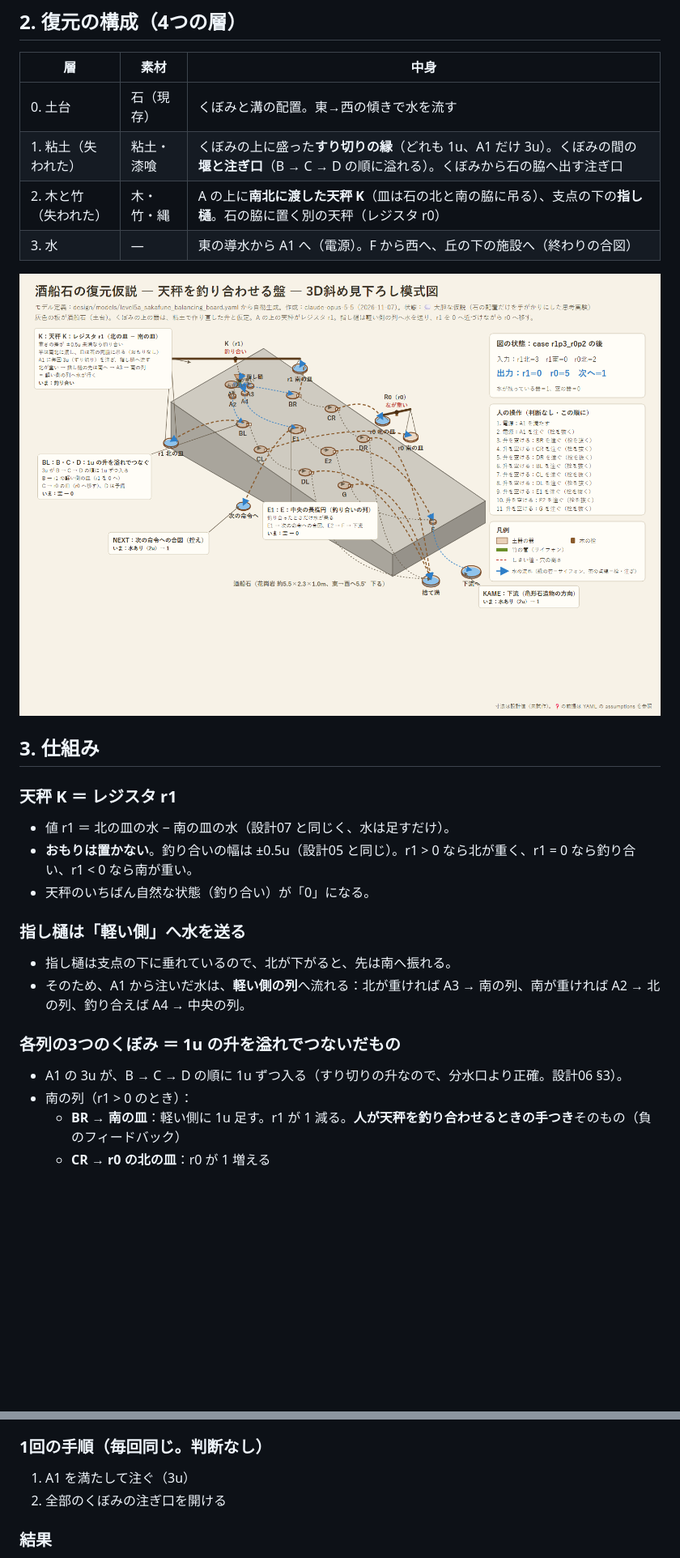
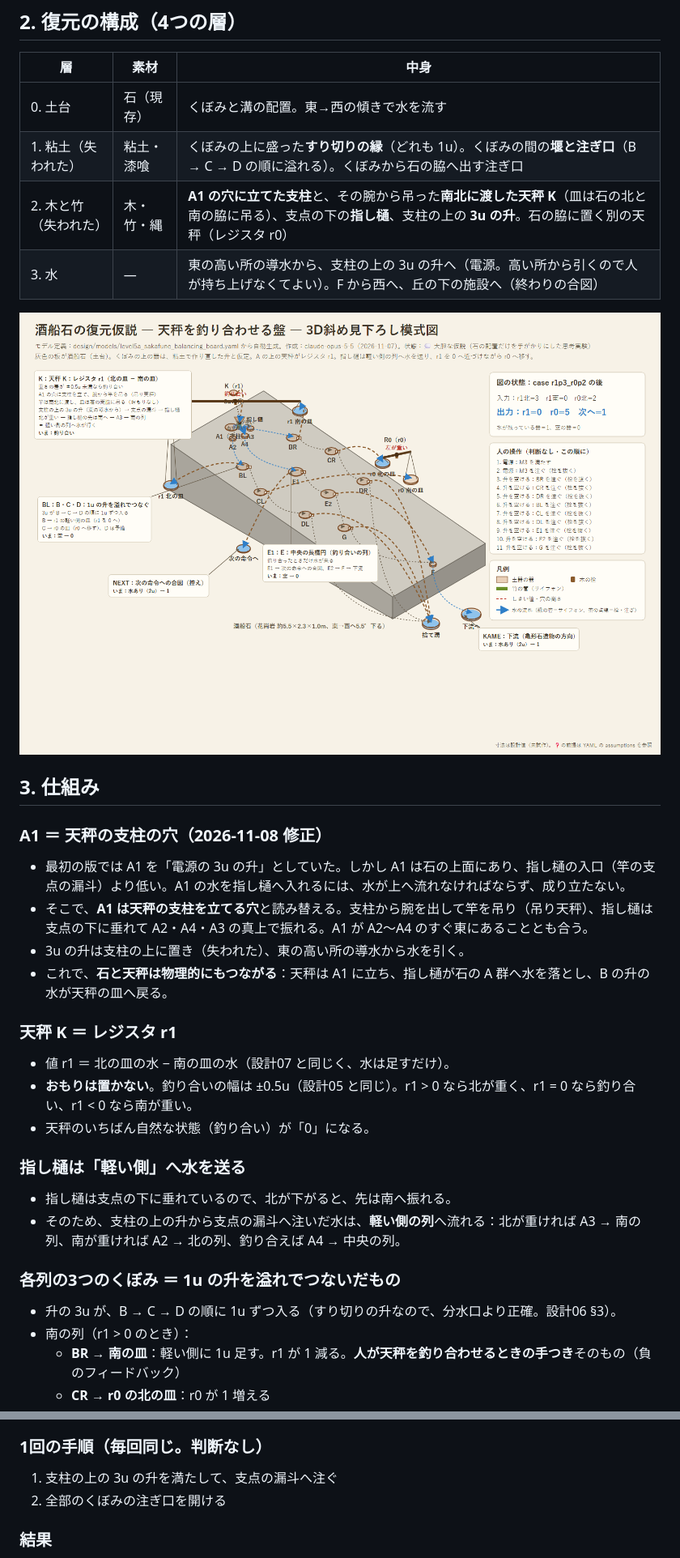
Before and after one commit to kuippa/Sakafune, a Markdown page: design/09_sakafune-reconstruction.md, 2 parts joined by grey strips. Shown at 81% size. GitHub-like rendering; pictures changed too: images/level5a-sakafune-balancing-board_iso_20261107_claude-opus-5-5.png; blank space fills up the shorter version.

```diff
--- a/design/09_sakafune-reconstruction.md
+++ b/design/09_sakafune-reconstruction.md
@@ -26,13 +26,19 @@
 | 層 | 素材 | 中身 |
 |---|---|---|
 | 0. 土台 | 石（現存） | くぼみと溝の配置。東→西の傾きで水を流す |
-| 1. 粘土（失われた） | 粘土・漆喰 | くぼみの上に盛った**すり切りの縁**（どれも 1u、A1 だけ 3u）。くぼみの間の**堰と注ぎ口**（B → C → D の順に溢れる）。くぼみから石の脇へ出す注ぎ口 |
-| 2. 木と竹（失われた） | 木・竹・縄 | A の上に**南北に渡した天秤 K**（皿は石の北と南の脇に吊る）、支点の下の**指し樋**。石の脇に置く別の天秤（レジスタ r0） |
-| 3. 水 | ― | 東の導水から A1 へ（電源）。F から西へ、丘の下の施設へ（終わりの合図） |
+| 1. 粘土（失われた） | 粘土・漆喰 | くぼみの上に盛った**すり切りの縁**（どれも 1u）。くぼみの間の**堰と注ぎ口**（B → C → D の順に溢れる）。くぼみから石の脇へ出す注ぎ口 |
+| 2. 木と竹（失われた） | 木・竹・縄 | **A1 の穴に立てた支柱**と、その腕から吊った**南北に渡した天秤 K**（皿は石の北と南の脇に吊る）、支点の下の**指し樋**、支柱の上の **3u の升**。石の脇に置く別の天秤（レジスタ r0） |
+| 3. 水 | ― | 東の高い所の導水から、支柱の上の 3u の升へ（電源。高い所から引くので人が持ち上げなくてよい）。F から西へ、丘の下の施設へ（終わりの合図） |
 
 ![酒船石の復元仮説 ― 天秤を釣り合わせる盤](../images/level5a-sakafune-balancing-board_iso_20261107_claude-opus-5-5.png)
 
 ## 3. 仕組み
+
+### A1 ＝ 天秤の支柱の穴（2026-11-08 修正）
+- 最初の版では A1 を「電源の 3u の升」としていた。しかし A1 は石の上面にあり、指し樋の入口（竿の支点の漏斗）より低い。A1 の水を指し樋へ入れるには、水が上へ流れなければならず、成り立たない。
+- そこで、**A1 は天秤の支柱を立てる穴**と読み替える。支柱から腕を出して竿を吊り（吊り天秤）、指し樋は支点の下に垂れて A2・A4・A3 の真上で振れる。A1 が A2〜A4 のすぐ東にあることとも合う。
+- 3u の升は支柱の上に置き（失われた）、東の高い所の導水から水を引く。
+- これで、**石と天秤は物理的にもつながる**：天秤は A1 に立ち、指し樋が石の A 群へ水を落とし、B の升の水が天秤の皿へ戻る。
 
 ### 天秤 K ＝ レジスタ r1
 - 値 r1 ＝ 北の皿の水 − 南の皿の水（設計07 と同じく、水は足すだけ）。
@@ -41,10 +47,10 @@
 
 ### 指し樋は「軽い側」へ水を送る
 - 指し樋は支点の下に垂れているので、北が下がると、先は南へ振れる。
-- そのため、A1 から注いだ水は、**軽い側の列**へ流れる：北が重ければ A3 → 南の列、南が重ければ A2 → 北の列、釣り合えば A4 → 中央の列。
+- そのため、支柱の上の升から支点の漏斗へ注いだ水は、**軽い側の列**へ流れる：北が重ければ A3 → 南の列、南が重ければ A2 → 北の列、釣り合えば A4 → 中央の列。
 
 ### 各列の3つのくぼみ ＝ 1u の升を溢れでつないだもの
-- A1 の 3u が、B → C → D の順に 1u ずつ入る（すり切りの升なので、分水口より正確。設計06 §3）。
+- 升の 3u が、B → C → D の順に 1u ずつ入る（すり切りの升なので、分水口より正確。設計06 §3）。
 - 南の列（r1 > 0 のとき）：
   - **BR → 南の皿**：軽い側に 1u 足す。r1 が 1 減る。**人が天秤を釣り合わせるときの手つき**そのもの（負のフィードバック）
   - **CR → r0 の北の皿**：r0 が 1 増える
@@ -53,7 +59,7 @@
 - 中央の列（r1 = 0 のとき）：E1 → 「次の命令へ」の合図、E2 → F → 下流へ、G は予備
 
 ### 1回の手順（毎回同じ。判断なし）
-1. A1 を満たして注ぐ（3u）
+1. 支柱の上の 3u の升を満たして、支点の漏斗へ注ぐ
 2. 全部のくぼみの注ぎ口を開ける
 
 ### 結果
```
Also changed, not shown: other parts of design/09_sakafune-reconstruction.md (+10 -1 lines), HANDOFF.md (+1 -0 lines), 4 other files.
